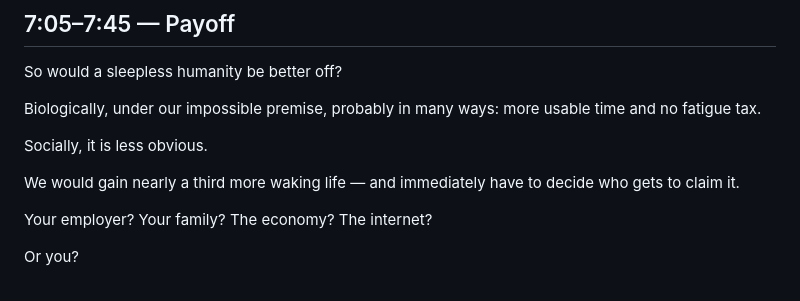
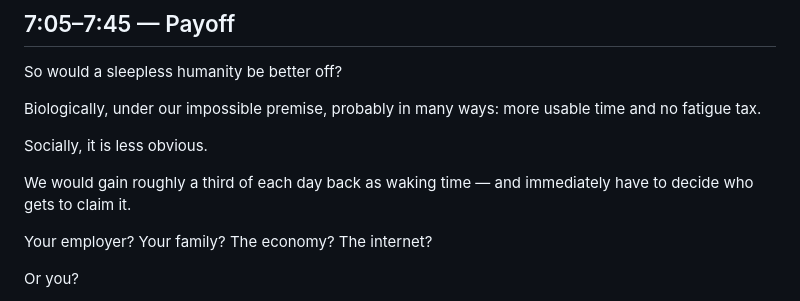
Before and after one commit to P3psiMan007/WhatIfs, a Markdown page: episodes/current/script.md, the part around the change. Drawn GitHub-style.

Commit message:
fix: correct payoff waking-time arithmetic

```diff
--- a/episodes/current/script.md
+++ b/episodes/current/script.md
@@ -133,7 +133,7 @@ Biologically, under our impossible premise, probably in many ways: more usable t
 
 Socially, it is less obvious.
 
-We would gain nearly a third more waking life — and immediately have to decide who gets to claim it.
+We would gain roughly a third of each day back as waking time — and immediately have to decide who gets to claim it.
 
 Your employer? Your family? The economy? The internet?
 
```
